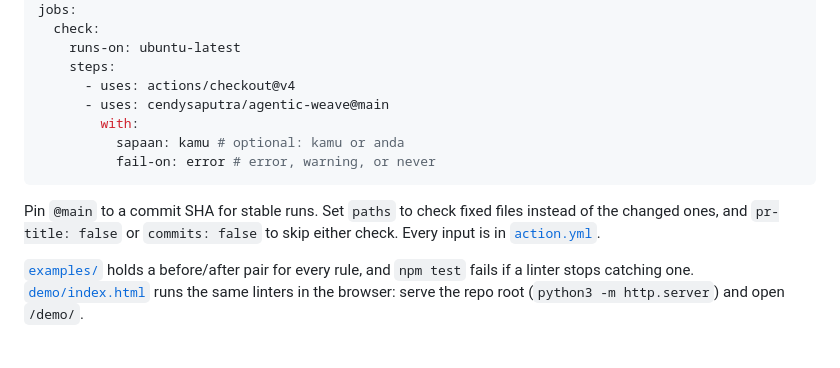
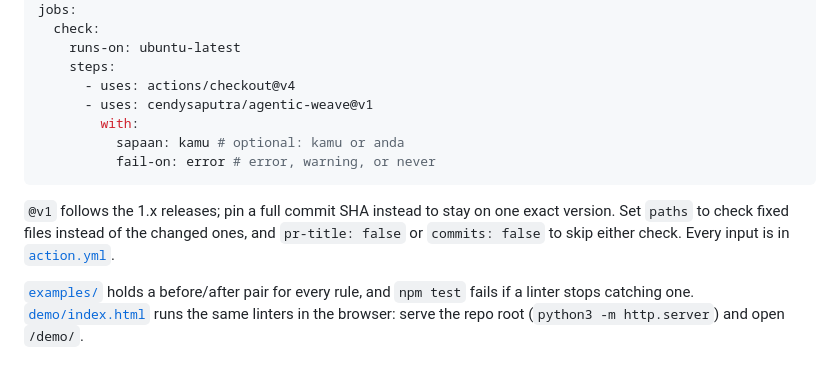
Before and after one commit to cendysaputra/agentic-weave, a Markdown page: README.md, the part around the change. Rendered like a GitHub page.

Commit message:
docs(readme): point the Action example at the v1 tag
The example used @main and told readers to pin it to a SHA. v1 follows
the 1.x releases; a SHA still pins one exact commit.

Co-Authored-By: Claude Opus 5.5 <noreply@anthropic.com>
Claude-Session: https://claude.ai/code/session_01RxRJWCzWtFpT6Q9uzxvFFV

````diff
--- a/README.md
+++ b/README.md
@@ -152,13 +152,13 @@ jobs:
     runs-on: ubuntu-latest
     steps:
       - uses: actions/checkout@v4
-      - uses: cendysaputra/agentic-weave@main
+      - uses: cendysaputra/agentic-weave@v1
         with:
           sapaan: kamu # optional: kamu or anda
           fail-on: error # error, warning, or never
 ```
 
-Pin `@main` to a commit SHA for stable runs. Set `paths` to check fixed files instead of the changed ones, and `pr-title: false` or `commits: false` to skip either check. Every input is in [`action.yml`](action.yml).
+`@v1` follows the 1.x releases; pin a full commit SHA instead to stay on one exact version. Set `paths` to check fixed files instead of the changed ones, and `pr-title: false` or `commits: false` to skip either check. Every input is in [`action.yml`](action.yml).
 
 [`examples/`](examples/) holds a before/after pair for every rule, and `npm test` fails if a linter stops catching one. [`demo/index.html`](demo/index.html) runs the same linters in the browser: serve the repo root (`python3 -m http.server`) and open `/demo/`.
 
````
